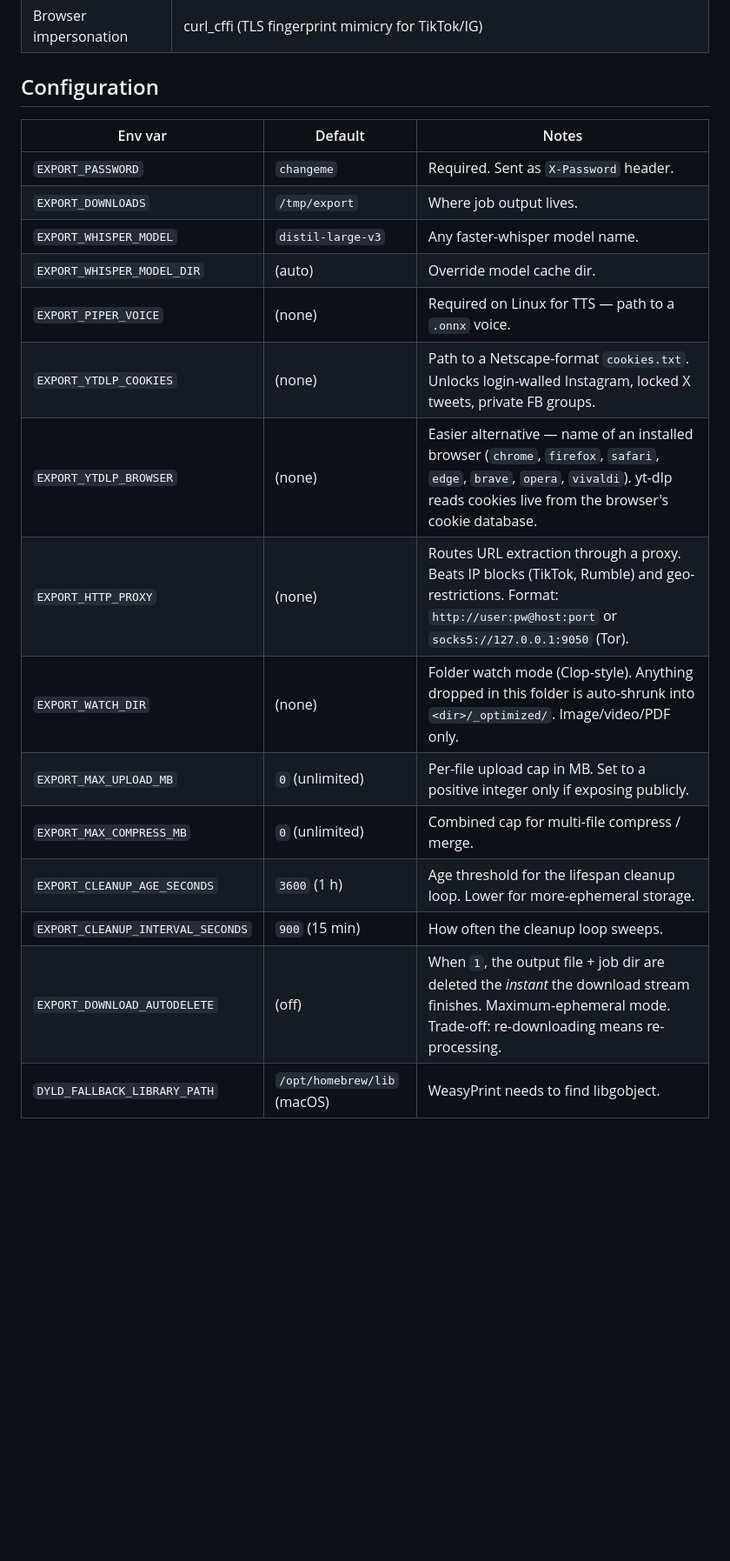
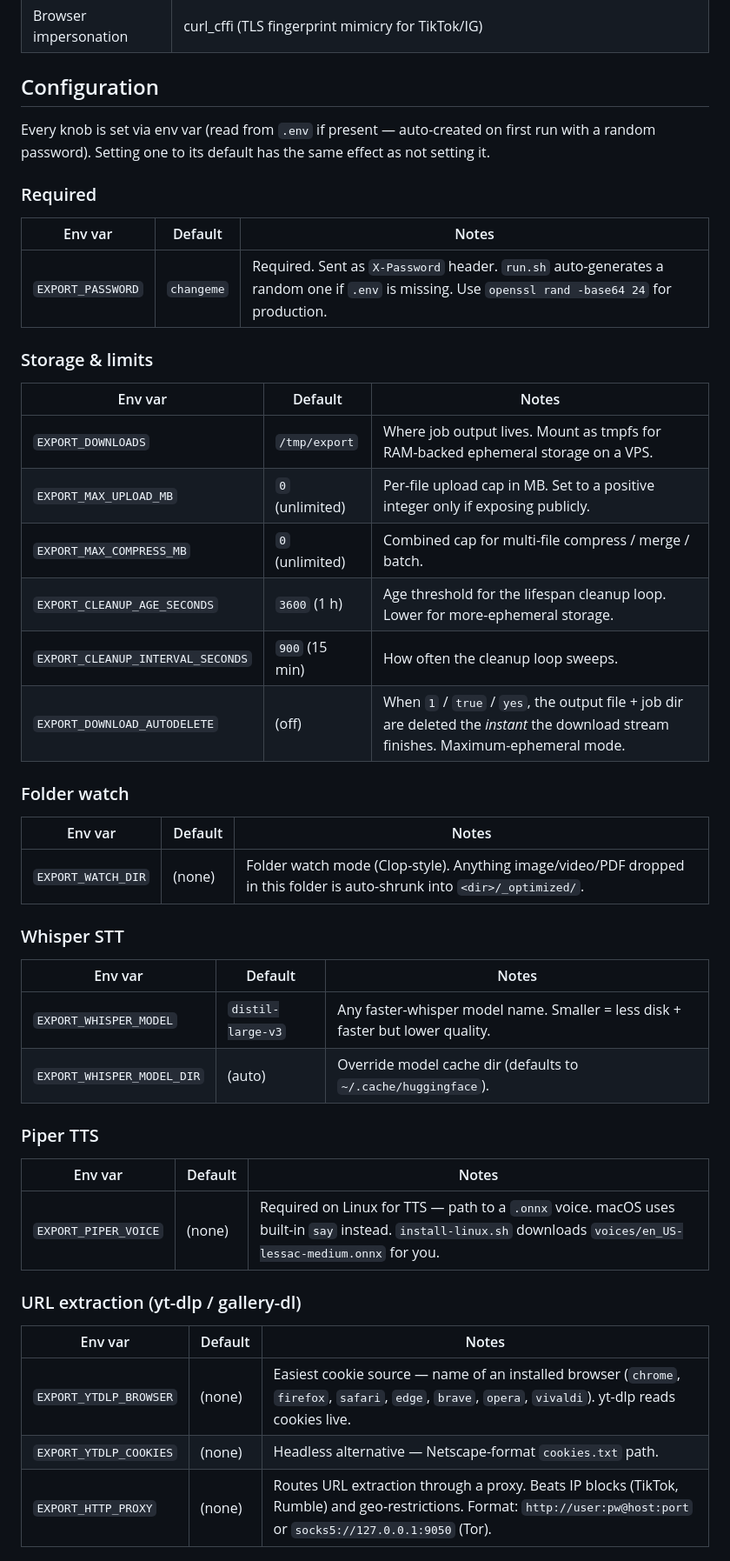
Before and after one commit to angelonrevelo/export, a Markdown page: README.md, the part around one of its changes. Shown at 87% size. GitHub-like rendering; blank space fills up the shorter version.

```diff
--- a/README.md
+++ b/README.md
@@ -172,20 +181,51 @@ until you have ≥10 handlers in one input domain.
 
 ## Configuration
 
+Every knob is set via env var (read from `.env` if present — auto-created on
+first run with a random password). Setting one to its default has the same
+effect as not setting it.
+
+### Required
+
 | Env var | Default | Notes |
 |---|---|---|
-| `EXPORT_PASSWORD` | `changeme` | Required. Sent as `X-Password` header. |
-| `EXPORT_DOWNLOADS` | `/tmp/export` | Where job output lives. |
-| `EXPORT_WHISPER_MODEL` | `distil-large-v3` | Any faster-whisper model name. |
-| `EXPORT_WHISPER_MODEL_DIR` | (auto) | Override model cache dir. |
-| `EXPORT_PIPER_VOICE` | (none) | Required on Linux for TTS — path to a `.onnx` voice. |
-| `EXPORT_YTDLP_COOKIES` | (none) | Path to a Netscape-format `cookies.txt`. Unlocks login-walled Instagram, locked X tweets, private FB groups. |
-| `EXPORT_YTDLP_BROWSER` | (none) | Easier alternative — name of an installed browser (`chrome`, `firefox`, `safari`, `edge`, `brave`, `opera`, `vivaldi`). yt-dlp reads cookies live from the browser's cookie database. |
-| `EXPORT_HTTP_PROXY` | (none) | Routes URL extraction through a proxy. Beats IP blocks (TikTok, Rumble) and geo-restrictions. Format: `http://user:pw@host:port` or `socks5://127.0.0.1:9050` (Tor). |
-| `EXPORT_WATCH_DIR` | (none) | Folder watch mode (Clop-style). Anything dropped in this folder is auto-shrunk into `<dir>/_optimized/`. Image/video/PDF only. |
+| `EXPORT_PASSWORD` | `changeme` | Required. Sent as `X-Password` header. `run.sh` auto-generates a random one if `.env` is missing. Use `openssl rand -base64 24` for production. |
+
+### Storage & limits
+
+| Env var | Default | Notes |
+|---|---|---|
+| `EXPORT_DOWNLOADS` | `/tmp/export` | Where job output lives. Mount as tmpfs for RAM-backed ephemeral storage on a VPS. |
 | `EXPORT_MAX_UPLOAD_MB` | `0` (unlimited) | Per-file upload cap in MB. Set to a positive integer only if exposing publicly. |
-| `EXPORT_MAX_COMPRESS_MB` | `0` (unlimited) | Combined cap for multi-file compress / merge. |
+| `EXPORT_MAX_COMPRESS_MB` | `0` (unlimited) | Combined cap for multi-file compress / merge / batch. |
 | `EXPORT_CLEANUP_AGE_SECONDS` | `3600` (1 h) | Age threshold for the lifespan cleanup loop. Lower for more-ephemeral storage. |
 | `EXPORT_CLEANUP_INTERVAL_SECONDS` | `900` (15 min) | How often the cleanup loop sweeps. |
-| `EXPORT_DOWNLOAD_AUTODELETE` | (off) | When `1`, the output file + job dir are deleted the *instant* the download stream finishes. Maximum-ephemeral mode. Trade-off: re-downloading means re-processing. |
-| `DYLD_FALLBACK_LIBRARY_PATH` | `/opt/homebrew/lib` (macOS) | WeasyPrint needs to find libgobject. |
+| `EXPORT_DOWNLOAD_AUTODELETE` | (off) | When `1` / `true` / `yes`, the output file + job dir are deleted the *instant* the download stream finishes. Maximum-ephemeral mode. |
+
+### Folder watch
+
+| Env var | Default | Notes |
+|---|---|---|
+| `EXPORT_WATCH_DIR` | (none) | Folder watch mode (Clop-style). Anything image/video/PDF dropped in this folder is auto-shrunk into `<dir>/_optimized/`. |
+
+### Whisper STT
+
+| Env var | Default | Notes |
+|---|---|---|
+| `EXPORT_WHISPER_MODEL` | `distil-large-v3` | Any faster-whisper model name. Smaller = less disk + faster but lower quality. |
+| `EXPORT_WHISPER_MODEL_DIR` | (auto) | Override model cache dir (defaults to `~/.cache/huggingface`). |
+
+### Piper TTS
+
+| Env var | Default | Notes |
+|---|---|---|
+| `EXPORT_PIPER_VOICE` | (none) | Required on Linux for TTS — path to a `.onnx` voice. macOS uses built-in `say` instead. `install-linux.sh` downloads `voices/en_US-lessac-medium.onnx` for you. |
+
+### URL extraction (yt-dlp / gallery-dl)
+
+| Env var | Default | Notes |
+|---|---|---|
+| `EXPORT_YTDLP_BROWSER` | (none) | Easiest cookie source — name of an installed browser (`chrome`, `firefox`, `safari`, `edge`, `brave`, `opera`, `vivaldi`). yt-dlp reads cookies live. |
+| `EXPORT_YTDLP_COOKIES` | (none) | Headless alternative — Netscape-format `cookies.txt` path. |
+| `EXPORT_HTTP_PROXY` | (none) | Routes URL extraction through a proxy. Beats IP blocks (TikTok, Rumble) and geo-restrictions. Format: `http://user:pw@host:port` or `socks5://127.0.0.1:9050` (Tor). |
+
```
Also changed, not shown: other parts of README.md (+43 -12 lines), SECURITY.md (+12 -1 lines).
